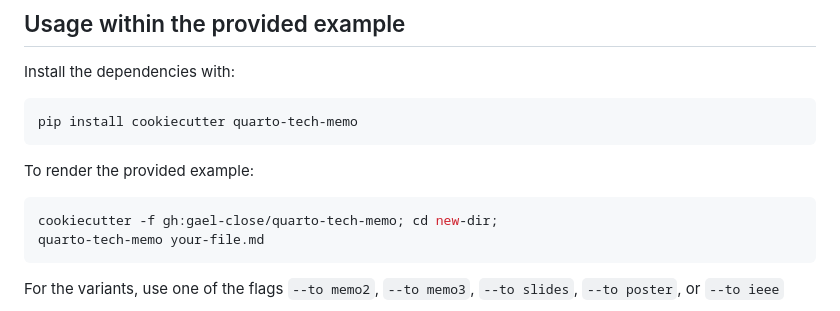
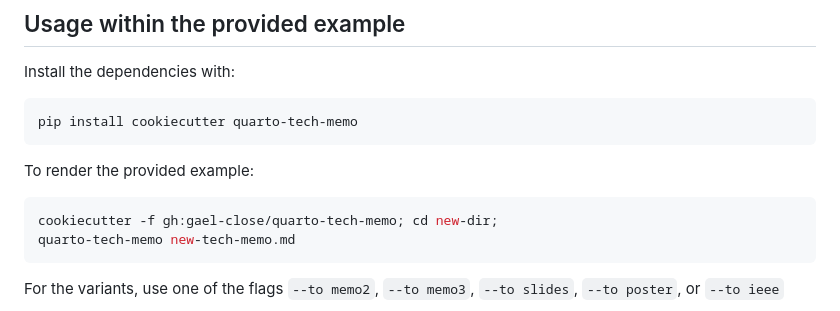
Before and after one commit to gael-close/quarto-tech-memo, a Markdown page: README.md, the part around the change. Drawn GitHub-style.

Commit message:
Fix new-tech-memo name in README

````diff
--- a/README.md
+++ b/README.md
@@ -49,7 +49,7 @@ To render the provided example:
 
 ```bash
 cookiecutter -f gh:gael-close/quarto-tech-memo; cd new-dir;
-quarto-tech-memo your-file.md
+quarto-tech-memo new-tech-memo.md
 ```
 
 For the variants, use one of the flags `--to memo2`, `--to memo3`, `--to slides`, `--to poster`, or `--to ieee`
````
